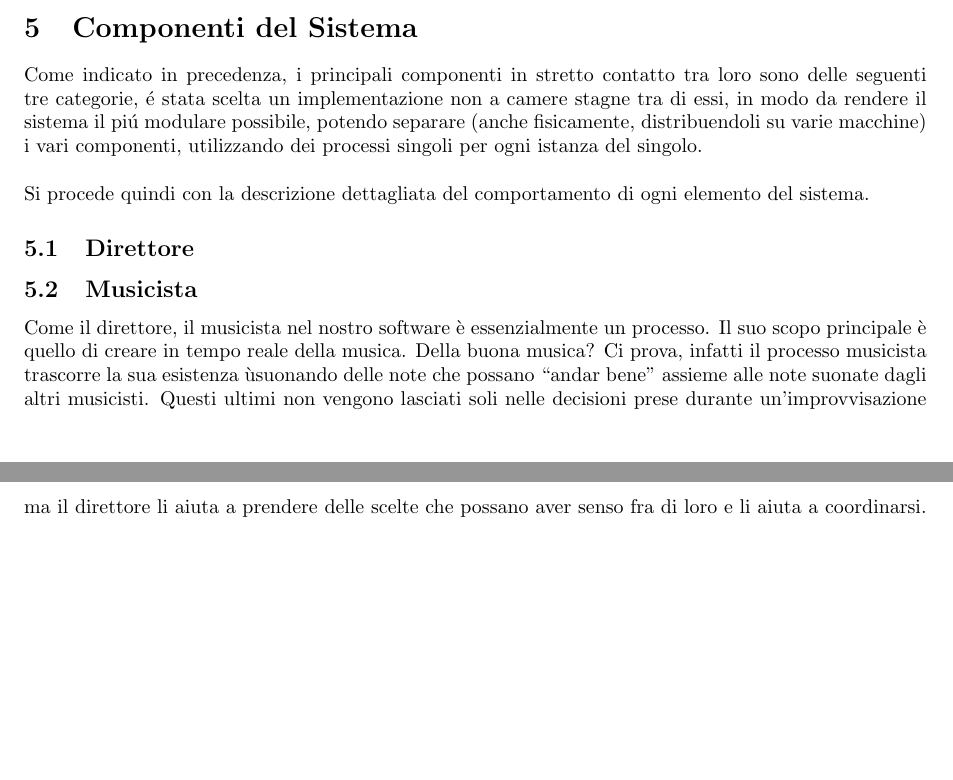
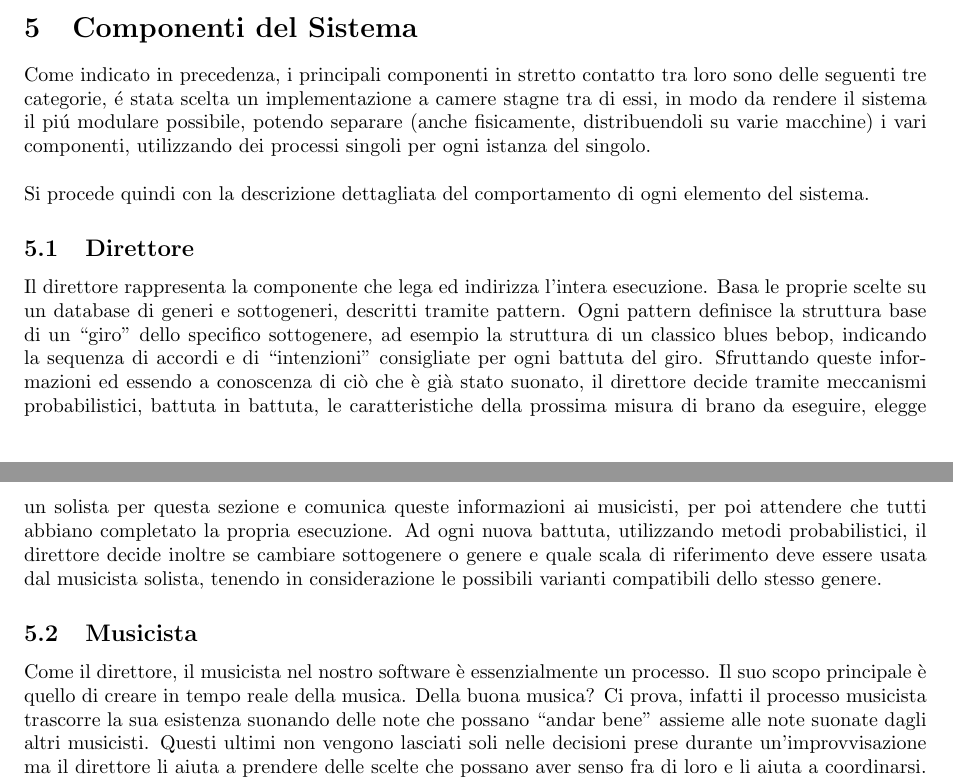
Before and after one commit to Music-Machine-Learning/IMprovEEsation, a LaTeX paper (Report/reportITA.tex, which reads Report/core/components.tex): two parts of pages 3 and 4 of 15, joined at a grey line, cut so that both start at the same text, the shorter picture padded with empty space. Compiled offline with pdfLaTeX.

Commit message:
components->direttore

```diff
--- a/Report/core/components.tex
+++ b/Report/core/components.tex
@@ -2,7 +2,7 @@
 % XXX BERA XXX %
 Come indicato in precedenza, i principali componenti in stretto contatto
 tra loro sono delle seguenti tre categorie, \'e stata scelta un implementazione
-non a camere stagne tra di essi, in modo da rendere il sistema il pi\'u modulare
+a camere stagne tra di essi, in modo da rendere il sistema il pi\'u modulare
 possibile, potendo separare (anche fisicamente, distribuendoli su varie macchine)
 i vari componenti, utilizzando dei processi singoli per ogni istanza del singolo.\\\
 \\\
@@ -11,13 +11,17 @@ elemento del sistema.
 
 \subsection{Direttore}
 % XXX MELLO XXX %
+Il direttore rappresenta la componente che lega ed indirizza l'intera esecuzione. Basa le proprie scelte su un database di generi e sottogeneri, descritti tramite pattern.
+Ogni pattern definisce la struttura base di un ``giro'' dello specifico sottogenere, ad esempio la struttura di un classico blues bebop, indicando la sequenza di accordi e di ``intenzioni'' consigliate per ogni battuta del giro.
+Sfruttando queste informazioni ed essendo a conoscenza di ciò che è già stato suonato, il direttore decide tramite meccanismi probabilistici, battuta in battuta, le caratteristiche della prossima misura di brano da eseguire, elegge un solista per questa sezione e comunica queste informazioni ai musicisti, per poi attendere che tutti abbiano completato la propria esecuzione.
+Ad ogni nuova battuta, utilizzando metodi probabilistici, il direttore decide inoltre se cambiare sottogenere o genere e quale scala di riferimento deve essere usata dal musicista solista, tenendo in considerazione le possibili varianti compatibili dello stesso genere.
 
 \subsection{Musicista}
 % XXX MATTE XXX %
 Come il direttore, il musicista nel nostro software è essenzialmente un processo.
 Il suo scopo principale è quello di creare in tempo reale della musica.
 Della buona musica? Ci prova, infatti il processo musicista trascorre la
-sua esistenza ùsuonando delle note che possano ``andar bene'' assieme alle note
+sua esistenza suonando delle note che possano ``andar bene'' assieme alle note
  suonate dagli altri musicisti. Questi ultimi non vengono lasciati soli nelle
 decisioni prese durante un'improvvisazione ma il direttore li aiuta a prendere
 delle scelte che possano aver senso fra di loro e li aiuta a coordinarsi.
```
Also changed, not shown: Report/reportITA.pdf, Report/core/components.tex (2 more changed lines).
